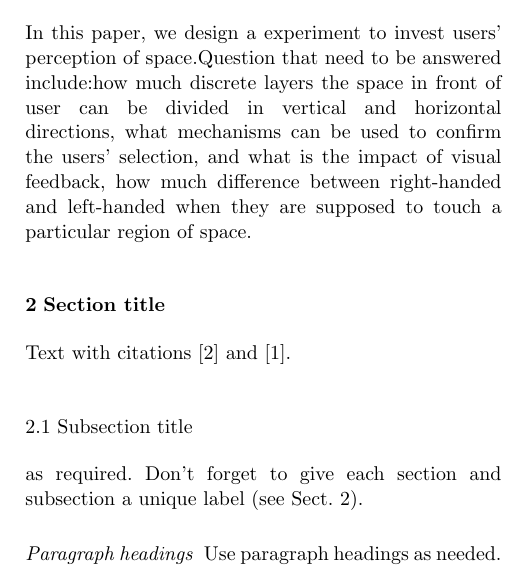
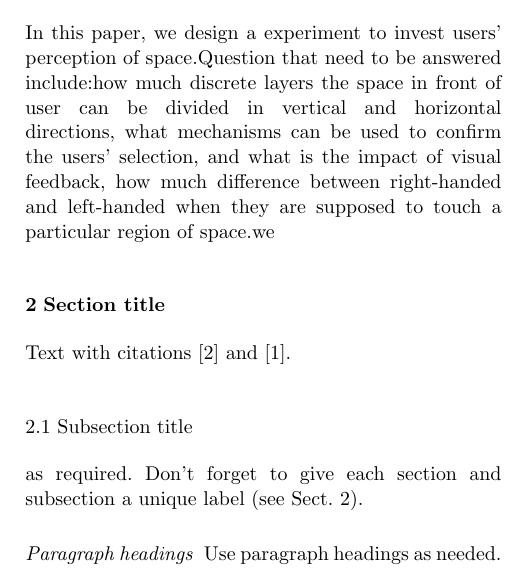
Before and after one commit to iRmantou/Springer, a LaTeX paper (template.tex): part of one column of page 1 of 3, cut so that both start at the same text. Compiled offline with pdfLaTeX.

```diff
--- a/template.tex
+++ b/template.tex
@@ -109,7 +109,7 @@
 Traditional HCI has been designed to two degree-of-freedom mapping the x-y position that mouse, styluse or figure always provide.In addation to these inputs, there also have rockers and wheels provide x-y position sameily.So much papers discuss these inputs and provide much improvement programs based on these inpus.These inputs has been widespred used.But in some situtions, no mater how to improve these inputs,they have limitations,for example, when you use AR device, it's inconvenient to use traditional inputs,expecially to use immersing AR  device.As  immersing AR devices beacome more prevalent,we should discouver new input ways to improve people's input feelings
 \\
 \\
-In this paper, we design a experiment to invest users' perception of space.Question that need to be answered include:how much discrete layers the space in front of user can be divided in vertical and horizontal directions, what mechanisms can be used to confirm the users' selection, and what is the impact of visual feedback, how much difference between right-handed and left-handed when they are supposed to touch a particular region of space.
+In this paper, we design a experiment to invest users' perception of space.Question that need to be answered include:how much discrete layers the space in front of user can be divided in vertical and horizontal directions, what mechanisms can be used to confirm the users' selection, and what is the impact of visual feedback, how much difference between right-handed and left-handed when they are supposed to touch a particular region of space.we
 \section{Section title}
 \label{sec:1}
 Text with citations \cite{RefB} and \cite{RefJ}.
```
